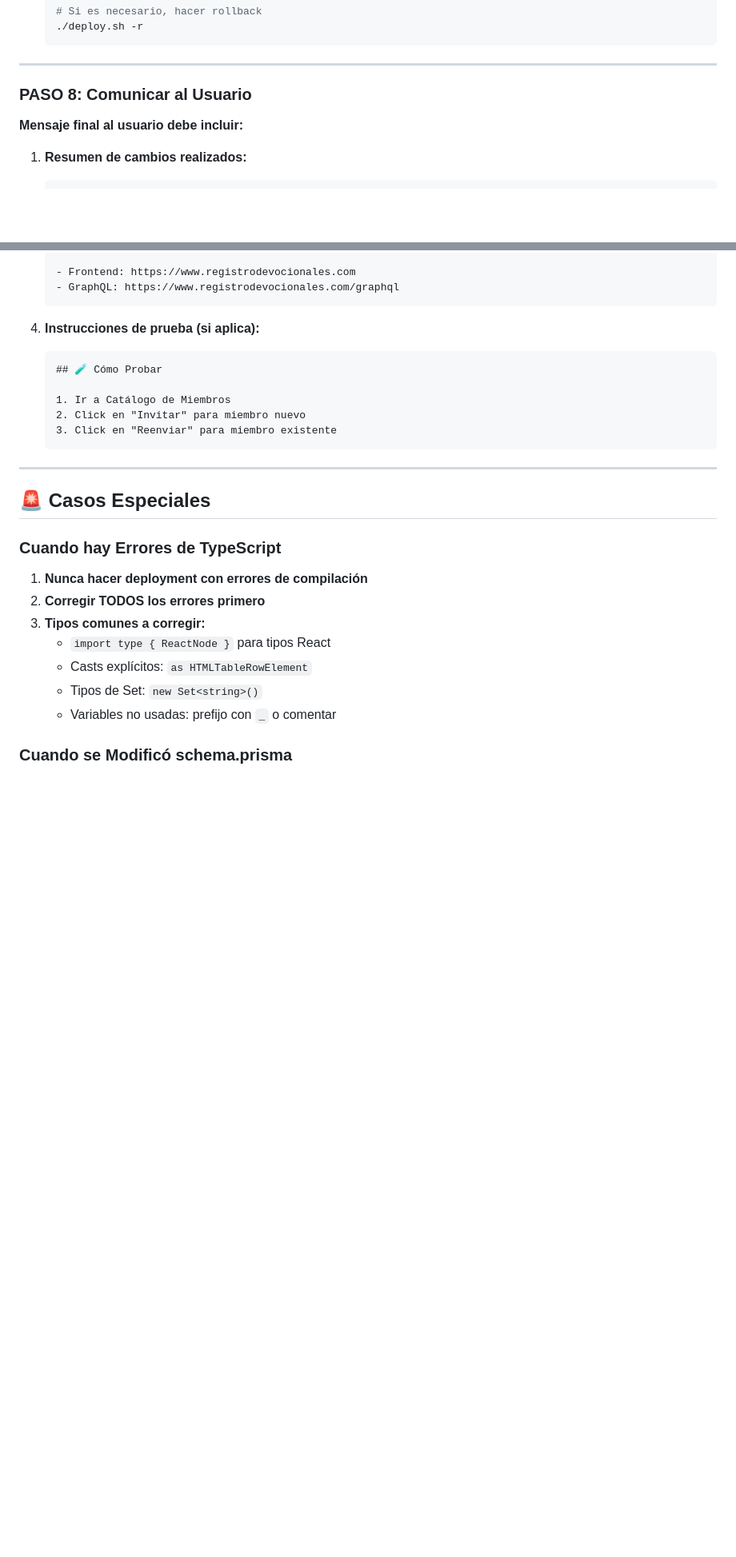
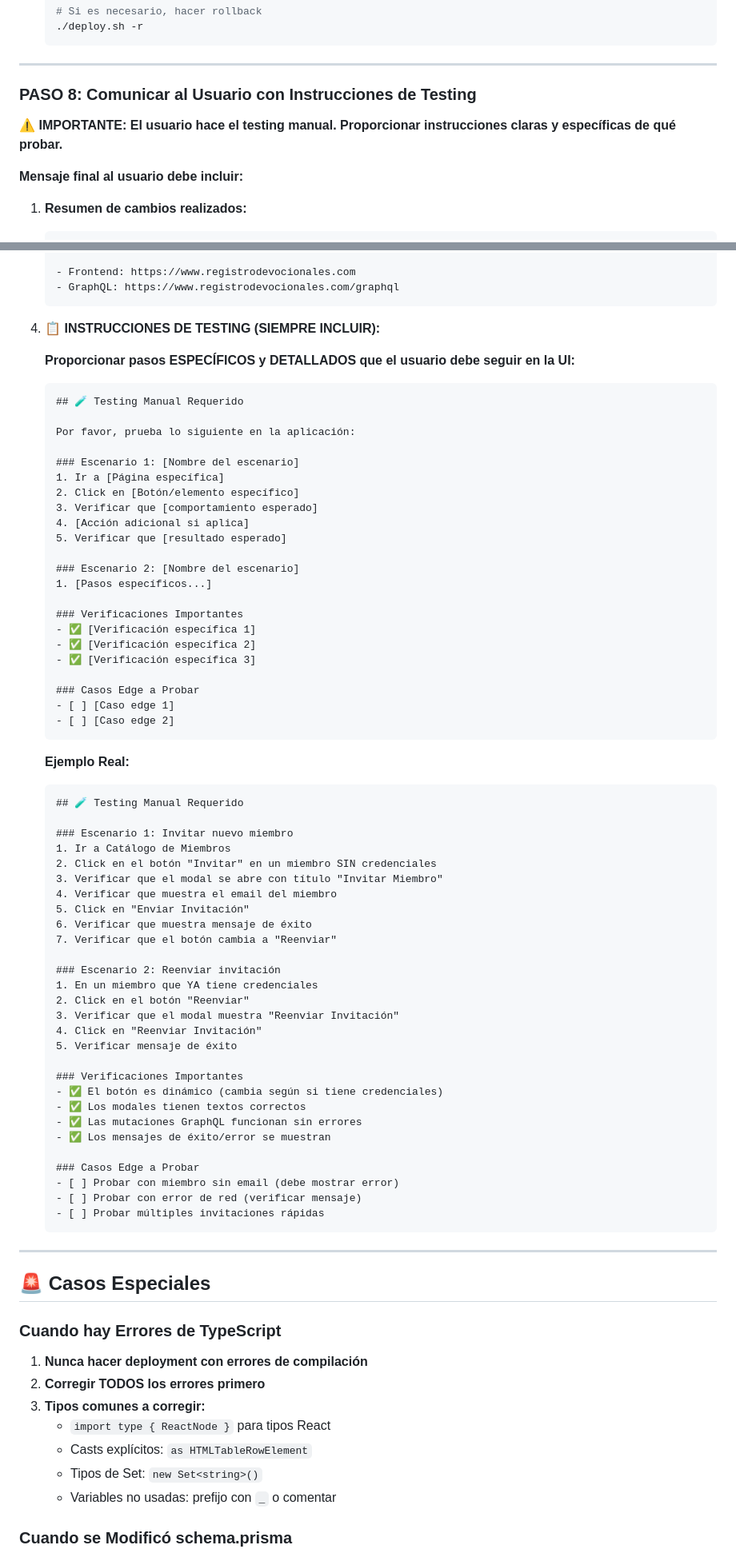
Before and after one commit to AnibalFR/devocionales4.0, a Markdown page: WORKFLOW_CLAUDE.md, 2 parts joined by grey strips. Shown at 80% size. Rendered like a GitHub page; blank space fills up the shorter version.

````diff
--- a/WORKFLOW_CLAUDE.md
+++ b/WORKFLOW_CLAUDE.md
@@ -321,7 +325,9 @@ El script `deploy.sh` debe ejecutarse usando su **path completo**, no con `./dep
 
 ---
 
-### PASO 8: Comunicar al Usuario
+### PASO 8: Comunicar al Usuario con Instrucciones de Testing
+
+**⚠️ IMPORTANTE: El usuario hace el testing manual. Proporcionar instrucciones claras y específicas de qué probar.**
 
 **Mensaje final al usuario debe incluir:**
 
@@ -359,13 +365,65 @@ El script `deploy.sh` debe ejecutarse usando su **path completo**, no con `./dep
    - GraphQL: https://www.registrodevocionales.com/graphql
    ```
 
-4. **Instrucciones de prueba (si aplica):**
+4. **📋 INSTRUCCIONES DE TESTING (SIEMPRE INCLUIR):**
+
+   **Proporcionar pasos ESPECÍFICOS y DETALLADOS que el usuario debe seguir en la UI:**
+
    ```markdown
-   ## 🧪 Cómo Probar
+   ## 🧪 Testing Manual Requerido
 
+   Por favor, prueba lo siguiente en la aplicación:
+
+   ### Escenario 1: [Nombre del escenario]
+   1. Ir a [Página específica]
+   2. Click en [Botón/elemento específico]
+   3. Verificar que [comportamiento esperado]
+   4. [Acción adicional si aplica]
+   5. Verificar que [resultado esperado]
+
+   ### Escenario 2: [Nombre del escenario]
+   1. [Pasos específicos...]
+
+   ### Verificaciones Importantes
+   - ✅ [Verificación específica 1]
+   - ✅ [Verificación específica 2]
+   - ✅ [Verificación específica 3]
+
+   ### Casos Edge a Probar
+   - [ ] [Caso edge 1]
+   - [ ] [Caso edge 2]
+   ```
+
+   **Ejemplo Real:**
+   ```markdown
+   ## 🧪 Testing Manual Requerido
+
+   ### Escenario 1: Invitar nuevo miembro
    1. Ir a Catálogo de Miembros
-   2. Click en "Invitar" para miembro nuevo
-   3. Click en "Reenviar" para miembro existente
+   2. Click en el botón "Invitar" en un miembro SIN credenciales
+   3. Verificar que el modal se abre con título "Invitar Miembro"
+   4. Verificar que muestra el email del miembro
+   5. Click en "Enviar Invitación"
+   6. Verificar que muestra mensaje de éxito
+   7. Verificar que el botón cambia a "Reenviar"
+
+   ### Escenario 2: Reenviar invitación
+   1. En un miembro que YA tiene credenciales
+   2. Click en el botón "Reenviar"
+   3. Verificar que el modal muestra "Reenviar Invitación"
+   4. Click en "Reenviar Invitación"
+   5. Verificar mensaje de éxito
+
+   ### Verificaciones Importantes
+   - ✅ El botón es dinámico (cambia según si tiene credenciales)
+   - ✅ Los modales tienen textos correctos
+   - ✅ Las mutaciones GraphQL funcionan sin errores
+   - ✅ Los mensajes de éxito/error se muestran
+
+   ### Casos Edge a Probar
+   - [ ] Probar con miembro sin email (debe mostrar error)
+   - [ ] Probar con error de red (verificar mensaje)
+   - [ ] Probar múltiples invitaciones rápidas
    ```
 
 ---
````
Also changed, not shown: other parts of WORKFLOW_CLAUDE.md (+132 -32 lines).
